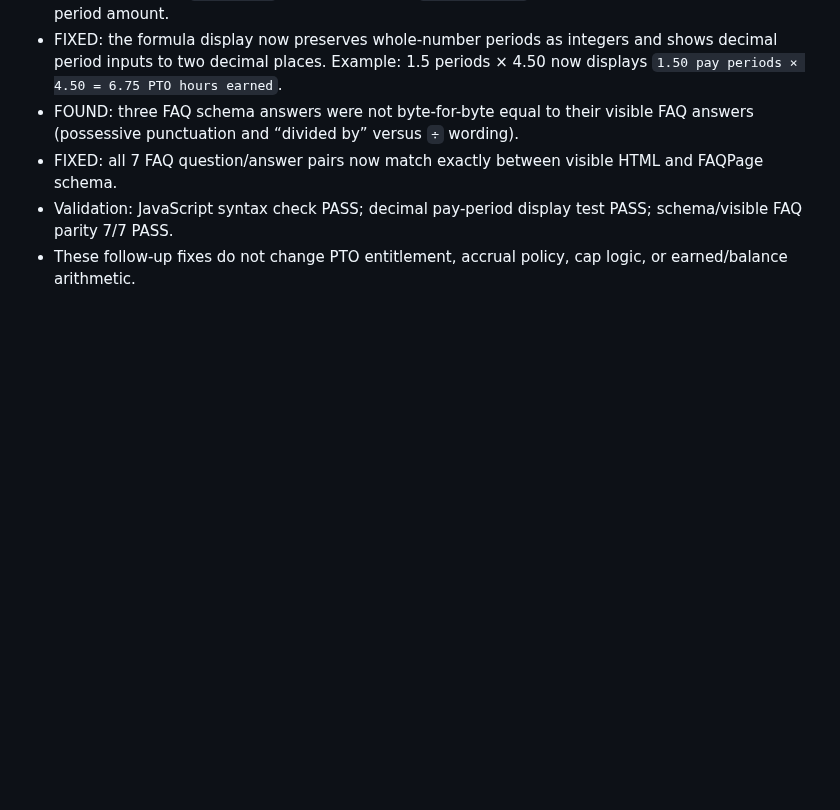
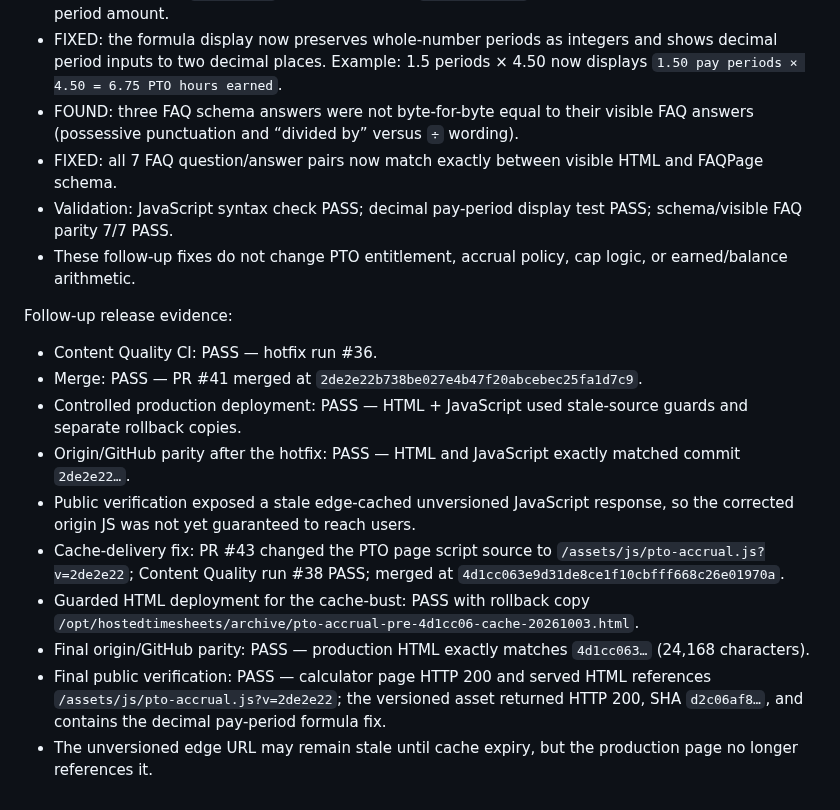
Before and after one commit to GrithX-Solutions/hostedtimesheets.com, a Markdown page: CONTENT-AUDIT-2026-10-03.md, the part around the change. Rendered like a GitHub page; blank space fills up the shorter version.

Commit message:
Record PTO hotfix live verification

```diff
--- a/CONTENT-AUDIT-2026-10-03.md
+++ b/CONTENT-AUDIT-2026-10-03.md
@@ -558,3 +558,16 @@ Follow-up verification after the initial release:
 - FIXED: all 7 FAQ question/answer pairs now match exactly between visible HTML and FAQPage schema.
 - Validation: JavaScript syntax check PASS; decimal pay-period display test PASS; schema/visible FAQ parity 7/7 PASS.
 - These follow-up fixes do not change PTO entitlement, accrual policy, cap logic, or earned/balance arithmetic.
+
+Follow-up release evidence:
+
+- Content Quality CI: PASS — hotfix run #36.
+- Merge: PASS — PR #41 merged at `2de2e22b738be027e4b47f20abcebec25fa1d7c9`.
+- Controlled production deployment: PASS — HTML + JavaScript used stale-source guards and separate rollback copies.
+- Origin/GitHub parity after the hotfix: PASS — HTML and JavaScript exactly matched commit `2de2e22…`.
+- Public verification exposed a stale edge-cached unversioned JavaScript response, so the corrected origin JS was not yet guaranteed to reach users.
+- Cache-delivery fix: PR #43 changed the PTO page script source to `/assets/js/pto-accrual.js?v=2de2e22`; Content Quality run #38 PASS; merged at `4d1cc063e9d31de8ce1f10cbfff668c26e01970a`.
+- Guarded HTML deployment for the cache-bust: PASS with rollback copy `/opt/hostedtimesheets/archive/pto-accrual-pre-4d1cc06-cache-20261003.html`.
+- Final origin/GitHub parity: PASS — production HTML exactly matches `4d1cc063…` (24,168 characters).
+- Final public verification: PASS — calculator page HTTP 200 and served HTML references `/assets/js/pto-accrual.js?v=2de2e22`; the versioned asset returned HTTP 200, SHA `d2c06af8…`, and contains the decimal pay-period formula fix.
+- The unversioned edge URL may remain stale until cache expiry, but the production page no longer references it.
```
